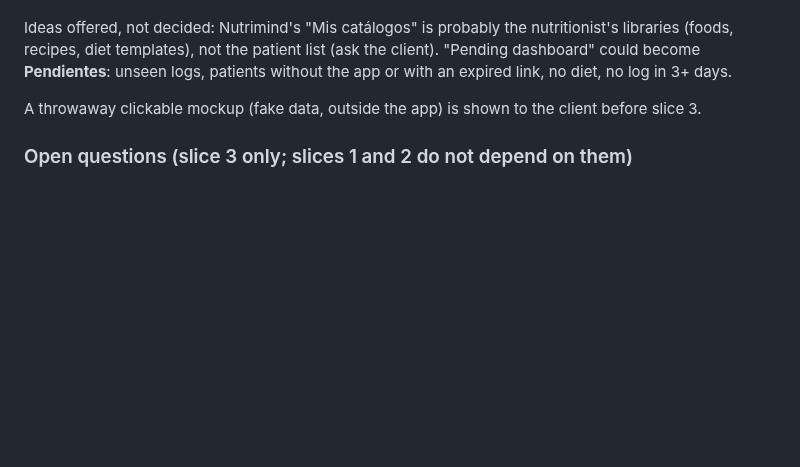
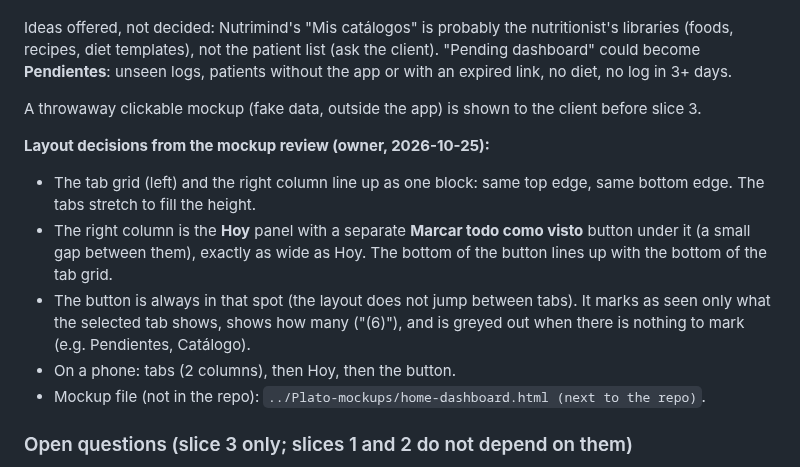
Before and after one commit to FlamingFlamingo-net/Plato, a Markdown page: specs/plato.md, the part around the change. Drawn GitHub-style; blank space fills up the shorter version.

Commit message:
Spec: home layout from the mockup review
Tab grid and Hoy column aligned top and bottom; 'Marcar todo como visto' under Hoy, same width, always visible, acts on the selected tab.

```diff
--- a/specs/plato.md
+++ b/specs/plato.md
@@ -447,6 +447,13 @@ Ideas offered, not decided: Nutrimind's "Mis catálogos" is probably the nutriti
 
 A throwaway clickable mockup (fake data, outside the app) is shown to the client before slice 3.
 
+**Layout decisions from the mockup review (owner, 2026-10-25):**
+- The tab grid (left) and the right column line up as one block: same top edge, same bottom edge. The tabs stretch to fill the height.
+- The right column is the **Hoy** panel with a separate **Marcar todo como visto** button under it (a small gap between them), exactly as wide as Hoy. The bottom of the button lines up with the bottom of the tab grid.
+- The button is always in that spot (the layout does not jump between tabs). It marks as seen only what the selected tab shows, shows how many ("(6)"), and is greyed out when there is nothing to mark (e.g. Pendientes, Catálogo).
+- On a phone: tabs (2 columns), then Hoy, then the button.
+- Mockup file (not in the repo): `../Plato-mockups/home-dashboard.html (next to the repo)`.
+
 ### Open questions (slice 3 only; slices 1 and 2 do not depend on them)
 
 1. ~~Banner picture~~ → the nutritionist's own.
```
